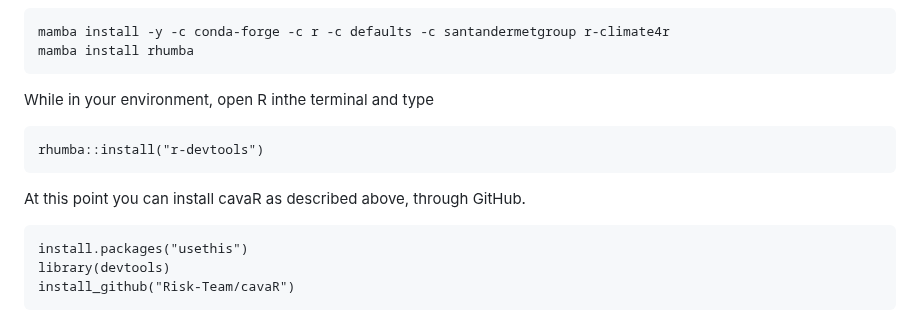
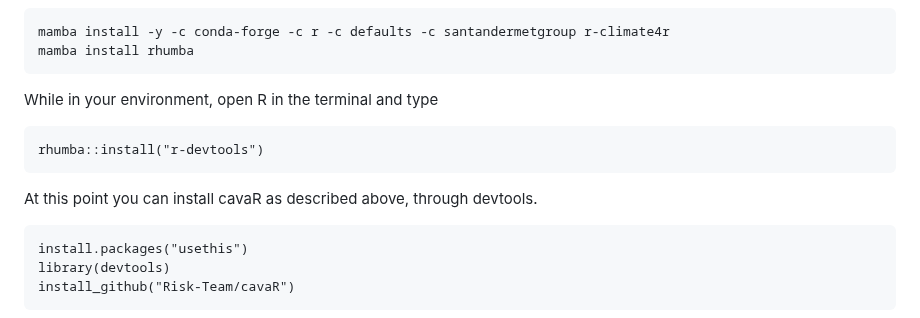
Before and after one commit to Risk-Team/CAVAanalytics, a Markdown page: README.md, the part around one of its changes. Rendered like a GitHub page.

```diff
--- a/README.md
+++ b/README.md
@@ -37,11 +37,12 @@ then
     mamba install -y -c conda-forge -c r -c defaults -c santandermetgroup r-climate4r
     mamba install rhumba
 
-While in your environment, open R inthe terminal and type
+While in your environment, open R in the terminal and type
 
     rhumba::install("r-devtools")
 
-At this point you can install cavaR as described above, through GitHub.
+At this point you can install cavaR as described above, through
+devtools.
 
     install.packages("usethis")
     library(devtools)
```
Also changed, not shown: other parts of README.md (+8 -8 lines).
